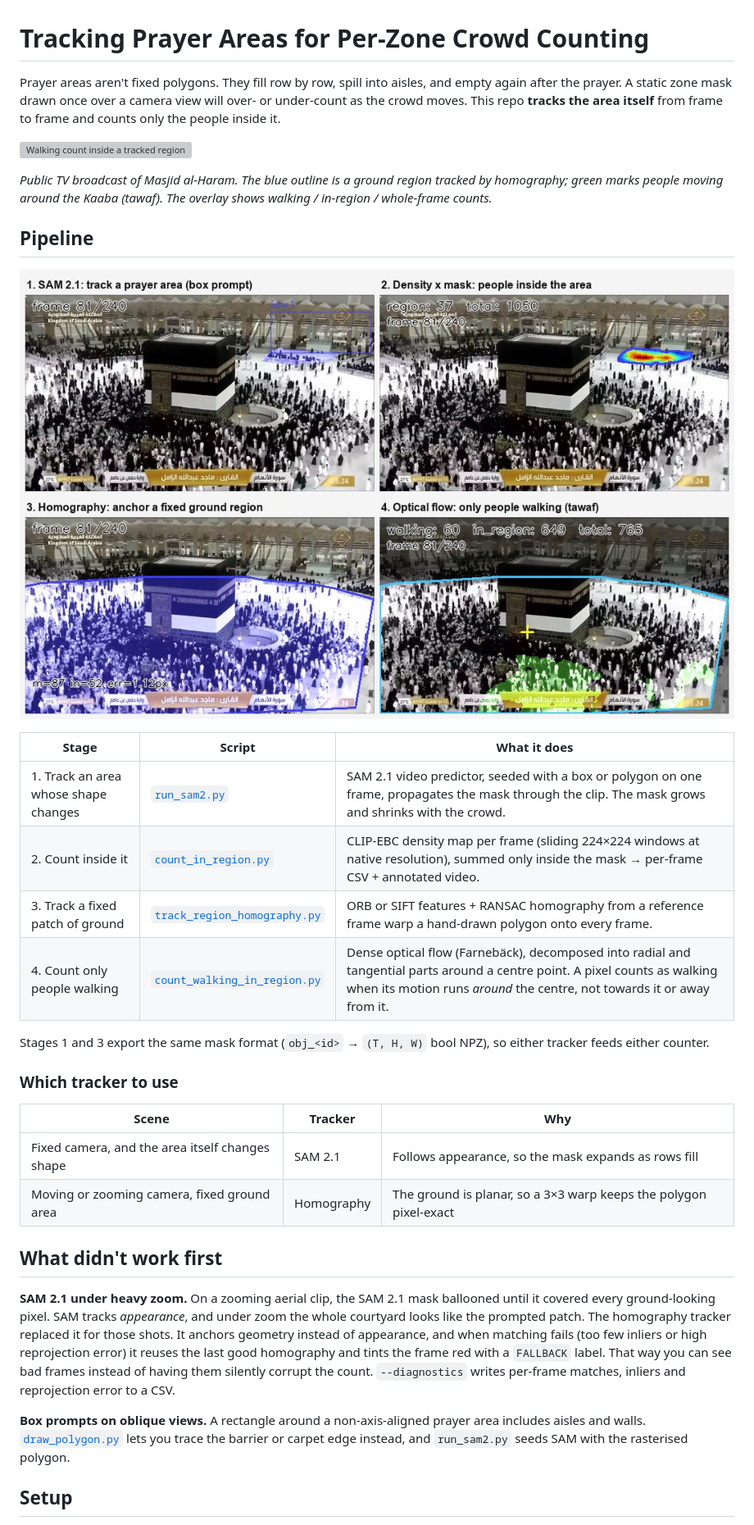
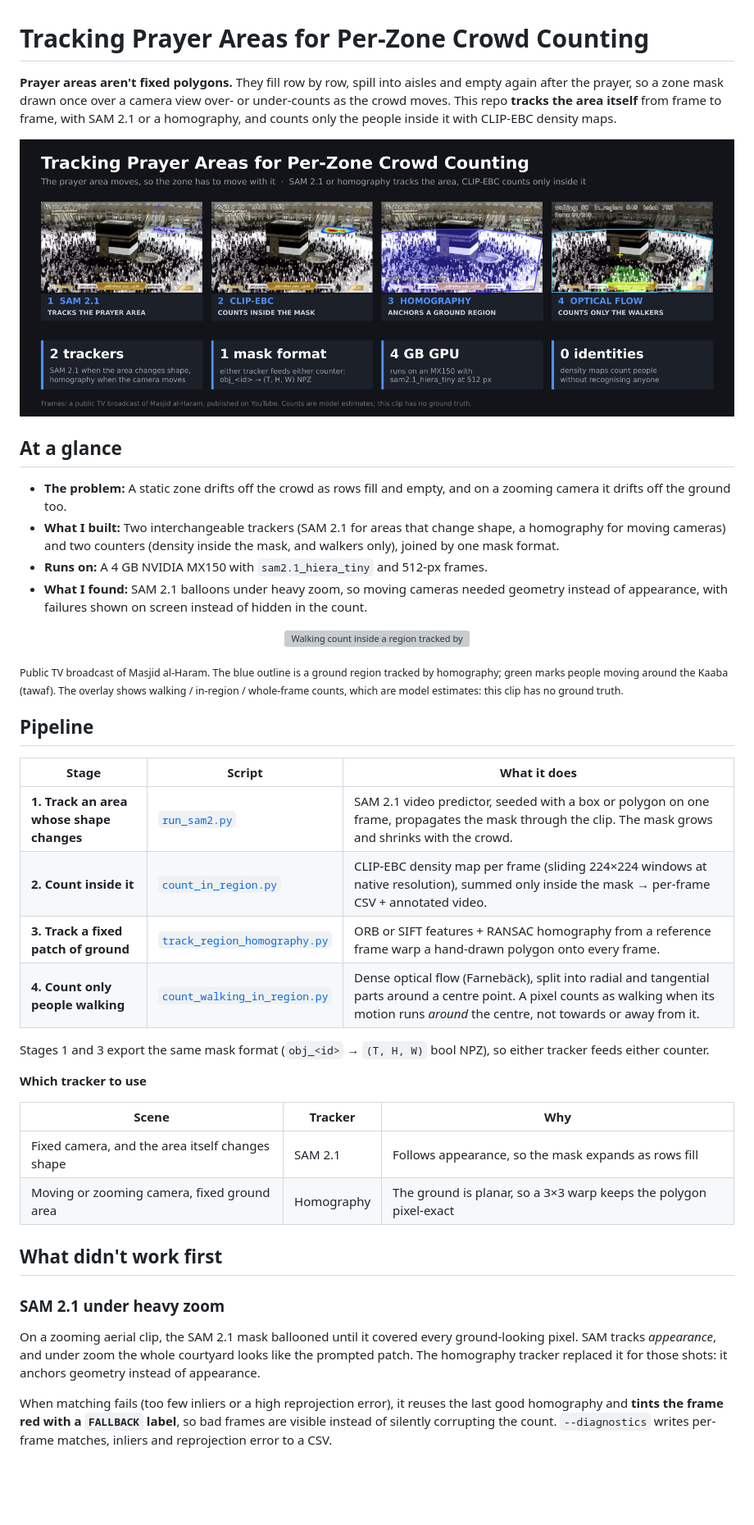
Before and after one commit to hamzamshabi/prayer-area-tracking, a Markdown page: README.md, the part around one of its changes. Shown at 82% size. GitHub-like rendering; pictures changed too: docs/header.png (added); blank space fills up the shorter version; grey boxes are pictures that could not be loaded.

Commit message:
Add a README cover from the pipeline frames and put the summary first

```diff
--- a/README.md
+++ b/README.md
@@ -1,25 +1,34 @@
 # Tracking Prayer Areas for Per-Zone Crowd Counting
 
-Prayer areas aren't fixed polygons. They fill row by row, spill into aisles, and empty again after the prayer. A static zone mask drawn once over a camera view will over- or under-count as the crowd moves. This repo **tracks the area itself** from frame to frame and counts only the people inside it.
+**Prayer areas aren't fixed polygons.** They fill row by row, spill into aisles and empty again after the prayer, so a zone mask drawn once over a camera view over- or under-counts as the crowd moves. This repo **tracks the area itself** from frame to frame, with SAM 2.1 or a homography, and counts only the people inside it with CLIP-EBC density maps.
 
-![Walking count inside a tracked region](docs/walking_count.gif)
+![The four stages on one frame of Masjid al-Haram: SAM 2.1 area, density inside it, homography region, walking count](docs/header.png)
 
-*Public TV broadcast of Masjid al-Haram. The blue outline is a ground region tracked by homography; green marks people moving around the Kaaba (tawaf). The overlay shows walking / in-region / whole-frame counts.*
+## At a glance
+
+- **The problem:** A static zone drifts off the crowd as rows fill and empty, and on a zooming camera it drifts off the ground too.
+- **What I built:** Two interchangeable trackers (SAM 2.1 for areas that change shape, a homography for moving cameras) and two counters (density inside the mask, and walkers only), joined by one mask format.
+- **Runs on:** A 4 GB NVIDIA MX150 with `sam2.1_hiera_tiny` and 512-px frames.
+- **What I found:** SAM 2.1 balloons under heavy zoom, so moving cameras needed geometry instead of appearance, with failures shown on screen instead of hidden in the count.
+
+<p align="center">
+  <img src="docs/walking_count.gif" width="480" alt="Walking count inside a region tracked by homography">
+</p>
+
+<sub>Public TV broadcast of Masjid al-Haram. The blue outline is a ground region tracked by homography; green marks people moving around the Kaaba (tawaf). The overlay shows walking / in-region / whole-frame counts, which are model estimates: this clip has no ground truth.</sub>
 
 ## Pipeline
 
-![The four stages on the same frame](docs/pipeline.jpg)
-
 | Stage | Script | What it does |
 |---|---|---|
-| 1. Track an area whose shape changes | [`run_sam2.py`](scripts/run_sam2.py) | SAM 2.1 video predictor, seeded with a box or polygon on one frame, propagates the mask through the clip. The mask grows and shrinks with the crowd. |
-| 2. Count inside it | [`count_in_region.py`](scripts/count_in_region.py) | CLIP-EBC density map per frame (sliding 224×224 windows at native resolution), summed only inside the mask → per-frame CSV + annotated video. |
-| 3. Track a fixed patch of ground | [`track_region_homography.py`](scripts/track_region_homography.py) | ORB or SIFT features + RANSAC homography from a reference frame warp a hand-drawn polygon onto every frame. |
-| 4. Count only people walking | [`count_walking_in_region.py`](scripts/count_walking_in_region.py) | Dense optical flow (Farnebäck), decomposed into radial and tangential parts around a centre point. A pixel counts as walking when its motion runs *around* the centre, not towards it or away from it. |
+| **1. Track an area whose shape changes** | [`run_sam2.py`](scripts/run_sam2.py) | SAM 2.1 video predictor, seeded with a box or polygon on one frame, propagates the mask through the clip. The mask grows and shrinks with the crowd. |
+| **2. Count inside it** | [`count_in_region.py`](scripts/count_in_region.py) | CLIP-EBC density map per frame (sliding 224×224 windows at native resolution), summed only inside the mask → per-frame CSV + annotated video. |
+| **3. Track a fixed patch of ground** | [`track_region_homography.py`](scripts/track_region_homography.py) | ORB or SIFT features + RANSAC homography from a reference frame warp a hand-drawn polygon onto every frame. |
+| **4. Count only people walking** | [`count_walking_in_region.py`](scripts/count_walking_in_region.py) | Dense optical flow (Farnebäck), split into radial and tangential parts around a centre point. A pixel counts as walking when its motion runs *around* the centre, not towards or away from it. |
 
 Stages 1 and 3 export the same mask format (`obj_<id>` → `(T, H, W)` bool NPZ), so either tracker feeds either counter.
 
-### Which tracker to use
+**Which tracker to use**
 
 | Scene | Tracker | Why |
 |---|---|---|
@@ -28,9 +37,9 @@ Stages 1 and 3 export the same mask format (`obj_<id>` → `(T, H, W)` bool NPZ)
 
 ## What didn't work first
 
-**SAM 2.1 under heavy zoom.** On a zooming aerial clip, the SAM 2.1 mask ballooned until it covered every ground-looking pixel. SAM tracks *appearance*, and under zoom the whole courtyard looks like the prompted patch. The homography tracker replaced it for those shots. It anchors geometry instead of appearance, and when matching fails (too few inliers or high reprojection error) it reuses the last good homography and tints the frame red with a `FALLBACK` label. That way you can see bad frames instead of having them silently corrupt the count. `--diagnostics` writes per-frame matches, inliers and reprojection error to a CSV.
+### SAM 2.1 under heavy zoom
 
-**Box prompts on oblique views.** A rectangle around a non-axis-aligned prayer area includes aisles and walls. [`draw_polygon.py`](scripts/draw_polygon.py) lets you trace the barrier or carpet edge instead, and `run_sam2.py` seeds SAM with the rasterised polygon.
+On a zooming aerial clip, the SAM 2.1 mask ballooned until it covered every ground-looking pixel. SAM tracks *appearance*, and under zoom the whole courtyard looks like the prompted patch. The homography tracker replaced it for those shots: it anchors geometry instead of appearance.
 
-## Setup
+When matching fails (too few inliers or a high reprojection error), it reuses the last good homography and **tints the frame red with a `FALLBACK` label**, so bad frames are visible instead of silently corrupting the count. `--diagnostics` writes per-frame matches, inliers and reprojection error to a CSV.
 
```
Also changed, not shown: other parts of README.md (+15 -2 lines), 1 other file.
